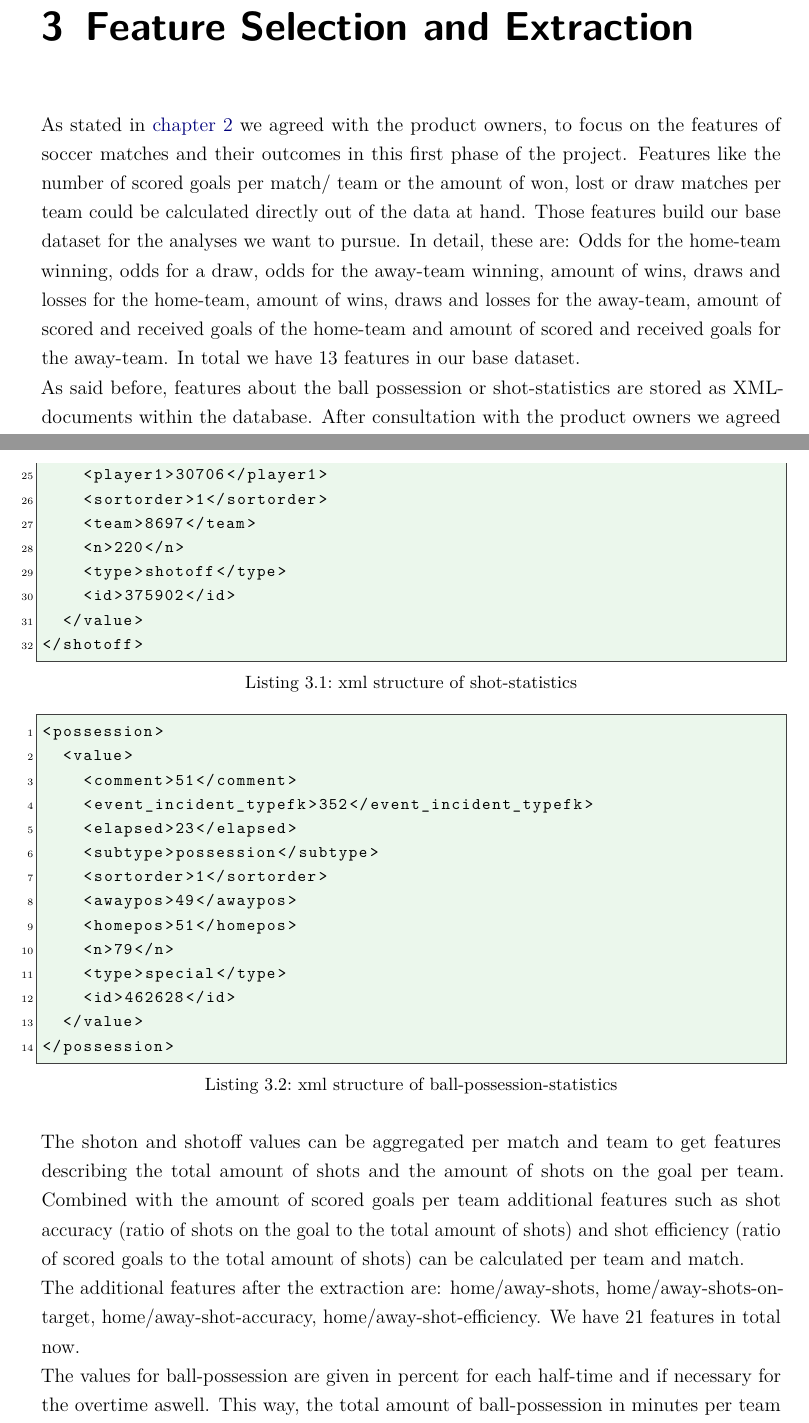
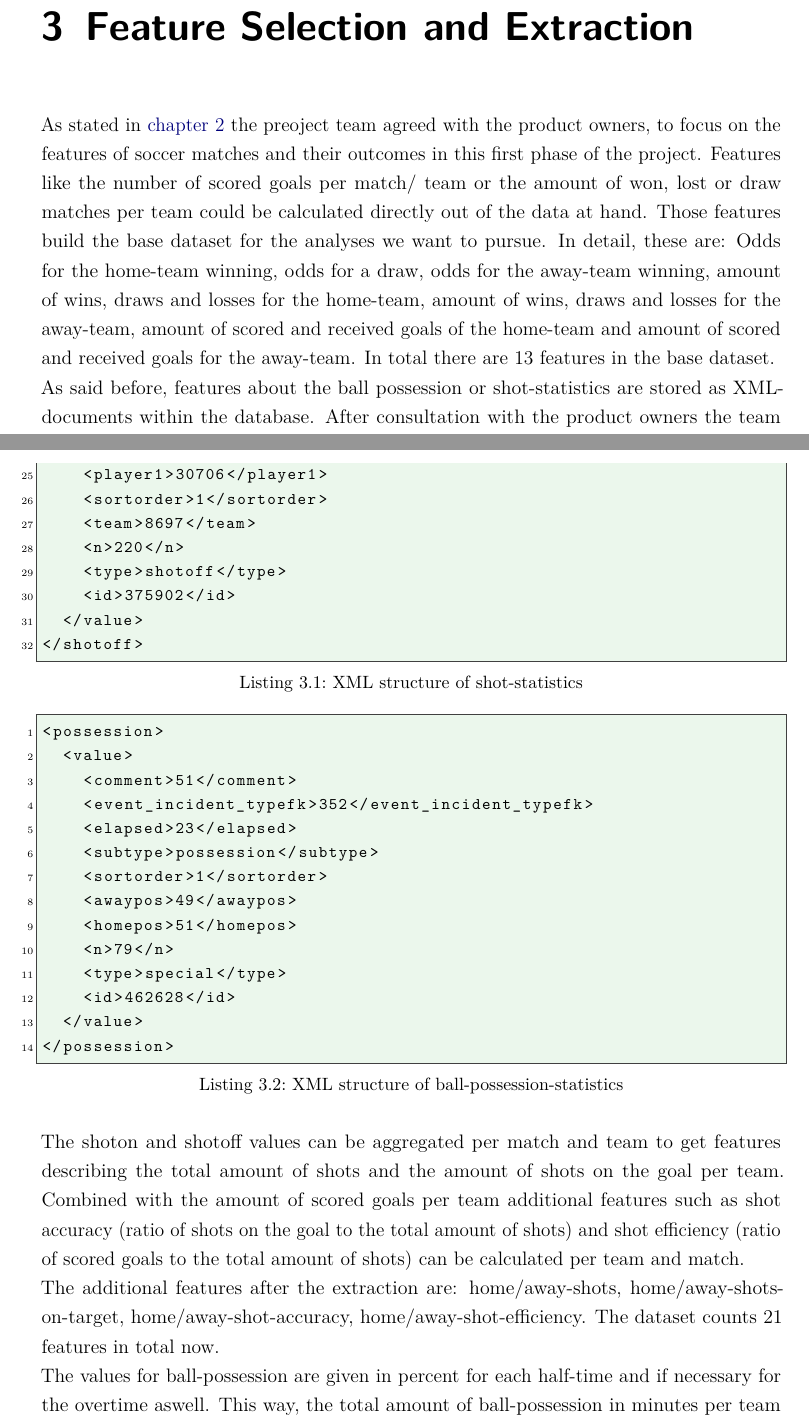
Before and after one commit to thu-soccer/project, a LaTeX document (reportLisasVorlage/main.tex, which reads reportLisasVorlage/content/chapter/03.tex): two parts of pages 15 and 16 of 29, joined at a grey line, cut so that both start at the same text. Compiled offline with pdfLaTeX.

Commit message:
fixed some typos

```diff
--- a/reportLisasVorlage/content/chapter/03.tex
+++ b/reportLisasVorlage/content/chapter/03.tex
@@ -3,11 +3,11 @@
 \chapter{Feature Selection and Extraction}
 \label{chap:feature_selection_and_extraction}
 %Martin
-As stated in \autoref{chap:data_understanding} we agreed with the product owners, to focus on the features of soccer matches and their outcomes in this first phase of the project. Features like the number of scored goals per match/ team or the amount of won, lost or draw matches per team could be calculated directly out of the data at hand. Those features build our base dataset for the analyses we want to pursue. In detail, these are: Odds for the home-team winning, odds for a draw, odds for the away-team winning, amount of wins, draws and losses for the home-team, amount of wins, draws and losses for the away-team, amount of scored and received goals of the home-team and amount of scored and received goals for the away-team. In total we have 13 features in our base dataset.
+As stated in \autoref{chap:data_understanding} the preoject team agreed with the product owners, to focus on the features of soccer matches and their outcomes in this first phase of the project. Features like the number of scored goals per match/ team or the amount of won, lost or draw matches per team could be calculated directly out of the data at hand. Those features build the base dataset for the analyses we want to pursue. In detail, these are: Odds for the home-team winning, odds for a draw, odds for the away-team winning, amount of wins, draws and losses for the home-team, amount of wins, draws and losses for the away-team, amount of scored and received goals of the home-team and amount of scored and received goals for the away-team. In total there are 13 features in the base dataset.
 \newline
-As said before, features about the ball possession or shot-statistics are stored as XML-documents within the database. After consultation with the product owners we agreed to extract these values out of the XML-documents to get some additional features. The structure of these XML-documents looks like this:
+As said before, features about the ball possession or shot-statistics are stored as XML-documents within the database. After consultation with the product owners the team agreed to extract these values out of the XML-documents to get some additional features. The structure of these XML-documents looks like this:
 \\
-\begin{lstlisting}[language=XML, caption=xml structure of shot-statistics]
+\begin{lstlisting}[language=XML, caption=XML structure of shot-statistics]
 <shoton>
 	<value>
 		<stats>
@@ -42,7 +42,7 @@ As said before, features about the ball possession or shot-statistics are stored
 </shotoff>
 \end{lstlisting}
 
-\begin{lstlisting}[language=XML, caption=xml structure of ball-possession-statistics]
+\begin{lstlisting}[language=XML, caption=XML structure of ball-possession-statistics]
 <possession>
 	<value>
 		<comment>51</comment>
@@ -61,7 +61,7 @@ As said before, features about the ball possession or shot-statistics are stored
 
 The shoton and shotoff values can be aggregated per match and team to get features describing the total amount of shots and the amount of shots on the goal per team. Combined with the amount of scored goals per team additional features such as shot accuracy (ratio of shots on the goal to the total amount of shots) and shot efficiency (ratio of scored goals to the total amount of shots) can be calculated per team and match.
 \newline
-The additional features after the extraction are: home/away-shots, home/away-shots-on-target, home/away-shot-accuracy, home/away-shot-efficiency. We have 21 features in total now.
+The additional features after the extraction are: home/away-shots, home/away-shots-on-target, home/away-shot-accuracy, home/away-shot-efficiency. The dataset counts 21 features in total now.
 \\
 The values for ball-possession are given in percent for each half-time and if necessary for the overtime aswell. This way, the total amount of ball-possession in minutes per team can be summed up quite easily for the whole match.
 \newline
```
Also changed, not shown: reportLisasVorlage/content/chapter/05.tex (+1 -1 lines).
